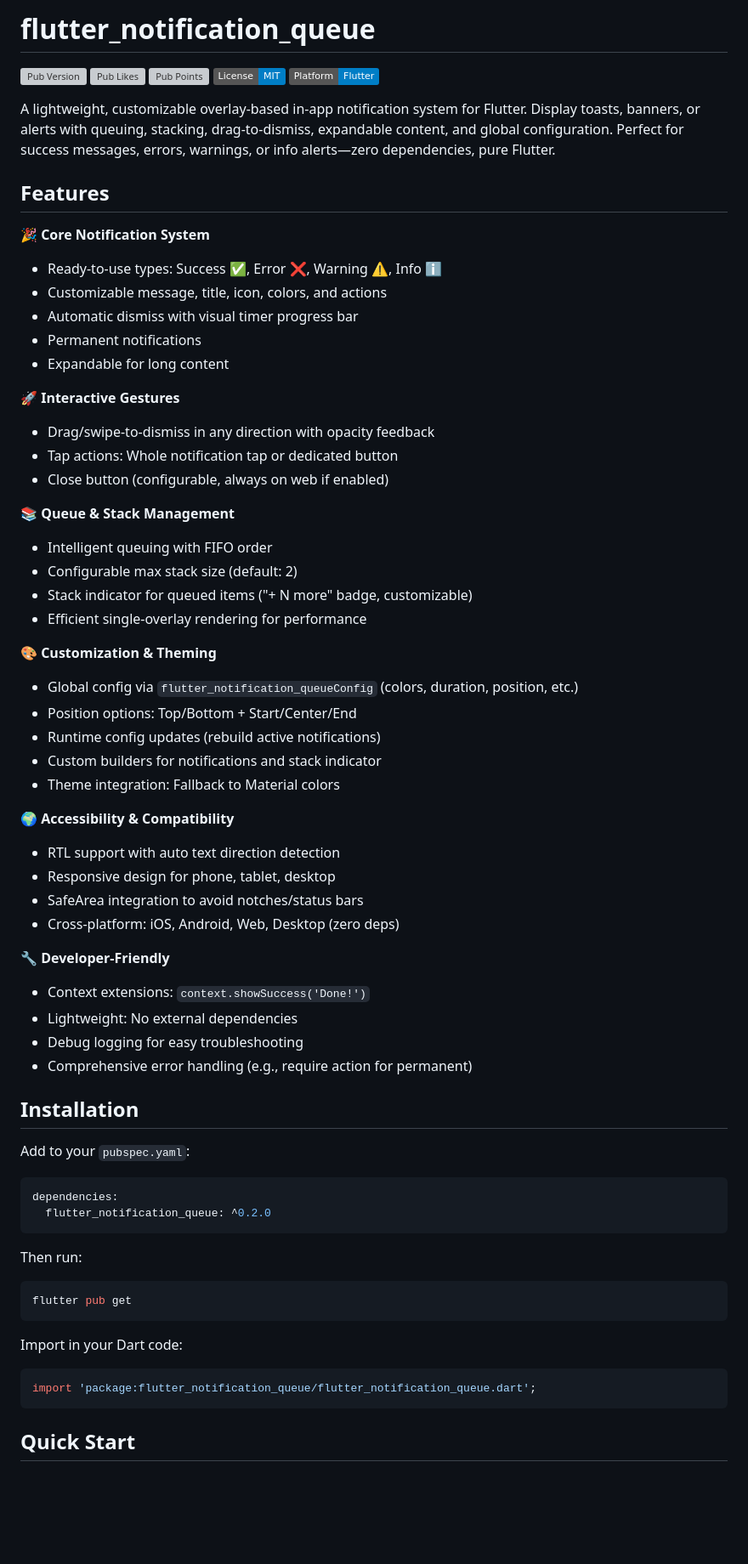
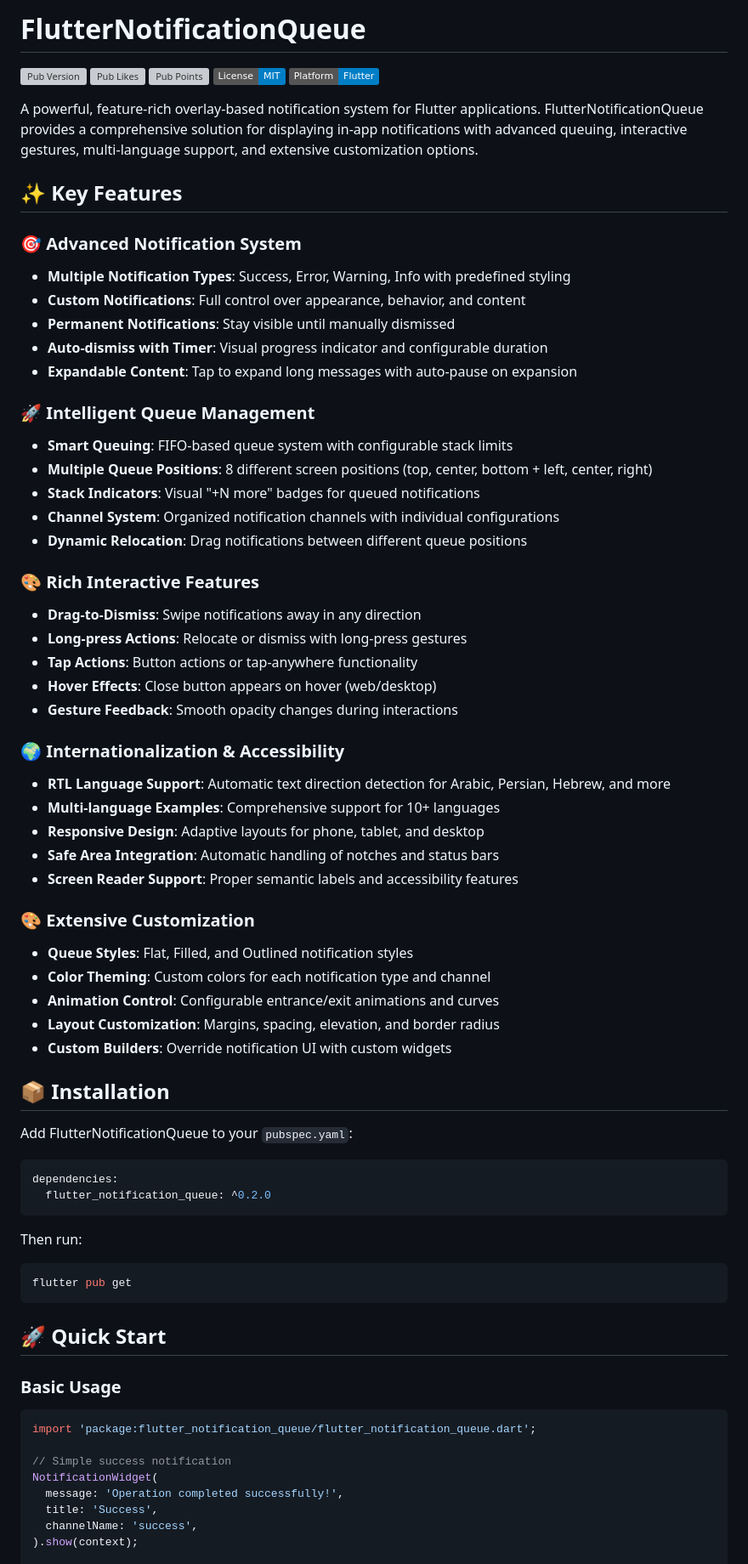
Before and after one commit to pooriaaskarim/flutter_notification_queue, a Markdown page: README.md, the part around one of its changes. Shown at 85% size. GitHub-like rendering; badges without logos; blank space fills up the shorter version; grey boxes are pictures that could not be loaded.

````diff
--- a/README.md
+++ b/README.md
@@ -1,4 +1,4 @@
-# flutter_notification_queue
+# FlutterNotificationQueue
 
 [![Pub Version](https://img.shields.io/pub/v/flutter_notification_queue)](https://pub.dev/packages/flutter_notification_queue)
 [![Pub Likes](https://img.shields.io/pub/likes/flutter_notification_queue)](https://pub.dev/packages/flutter_notification_queue)
@@ -6,50 +6,48 @@
 [![License: MIT](https://img.shields.io/badge/License-MIT-blue.svg)](https://opensource.org/licenses/MIT)
 [![Platform: Flutter](https://img.shields.io/badge/Platform-Flutter-blue?logo=flutter)](https://flutter.dev)
 
-A lightweight, customizable overlay-based in-app notification system for Flutter. Display toasts, banners, or alerts with queuing, stacking, drag-to-dismiss, expandable content, and global configuration. Perfect for success messages, errors, warnings, or info alerts—zero dependencies, pure Flutter.
+A powerful, feature-rich overlay-based notification system for Flutter applications. FlutterNotificationQueue provides a comprehensive solution for displaying in-app notifications with advanced queuing, interactive gestures, multi-language support, and extensive customization options.
 
-## Features
+## ✨ Key Features
 
-🎉 **Core Notification System**
-- Ready-to-use types: Success ✅, Error ❌, Warning ⚠️, Info ℹ️
-- Customizable message, title, icon, colors, and actions
-- Automatic dismiss with visual timer progress bar
-- Permanent notifications
-- Expandable for long content
+### 🎯 **Advanced Notification System**
+- **Multiple Notification Types**: Success, Error, Warning, Info with predefined styling
+- **Custom Notifications**: Full control over appearance, behavior, and content
+- **Permanent Notifications**: Stay visible until manually dismissed
+- **Auto-dismiss with Timer**: Visual progress indicator and configurable duration
+- **Expandable Content**: Tap to expand long messages with auto-pause on expansion
 
-🚀 **Interactive Gestures**
-- Drag/swipe-to-dismiss in any direction with opacity feedback
-- Tap actions: Whole notification tap or dedicated button
-- Close button (configurable, always on web if enabled)
+### 🚀 **Intelligent Queue Management**
+- **Smart Queuing**: FIFO-based queue system with configurable stack limits
+- **Multiple Queue Positions**: 8 different screen positions (top, center, bottom + left, center, right)
+- **Stack Indicators**: Visual "+N more" badges for queued notifications
+- **Channel System**: Organized notification channels with individual configurations
+- **Dynamic Relocation**: Drag notifications between different queue positions
 
-📚 **Queue & Stack Management**
-- Intelligent queuing with FIFO order
-- Configurable max stack size (default: 2)
-- Stack indicator for queued items ("+ N more" badge, customizable)
-- Efficient single-overlay rendering for performance
+### 🎨 **Rich Interactive Features**
+- **Drag-to-Dismiss**: Swipe notifications away in any direction
+- **Long-press Actions**: Relocate or dismiss with long-press gestures
+- **Tap Actions**: Button actions or tap-anywhere functionality
+- **Hover Effects**: Close button appears on hover (web/desktop)
+- **Gesture Feedback**: Smooth opacity changes during interactions
 
-🎨 **Customization & Theming**
-- Global config via `flutter_notification_queueConfig` (colors, duration, position, etc.)
-- Position options: Top/Bottom + Start/Center/End
-- Runtime config updates (rebuild active notifications)
-- Custom builders for notifications and stack indicator
-- Theme integration: Fallback to Material colors
+### 🌍 **Internationalization & Accessibility**
+- **RTL Language Support**: Automatic text direction detection for Arabic, Persian, Hebrew, and more
+- **Multi-language Examples**: Comprehensive support for 10+ languages
+- **Responsive Design**: Adaptive layouts for phone, tablet, and desktop
+- **Safe Area Integration**: Automatic handling of notches and status bars
+- **Screen Reader Support**: Proper semantic labels and accessibility features
 
-🌍 **Accessibility & Compatibility**
-- RTL support with auto text direction detection
-- Responsive design for phone, tablet, desktop
-- SafeArea integration to avoid notches/status bars
-- Cross-platform: iOS, Android, Web, Desktop (zero deps)
+### 🎨 **Extensive Customization**
+- **Queue Styles**: Flat, Filled, and Outlined notification styles
+- **Color Theming**: Custom colors for each notification type and channel
+- **Animation Control**: Configurable entrance/exit animations and curves
+- **Layout Customization**: Margins, spacing, elevation, and border radius
+- **Custom Builders**: Override notification UI with custom widgets
 
-🔧 **Developer-Friendly**
-- Context extensions: `context.showSuccess('Done!')`
-- Lightweight: No external dependencies
-- Debug logging for easy troubleshooting
-- Comprehensive error handling (e.g., require action for permanent)
+## 📦 Installation
 
-## Installation
-
-Add to your `pubspec.yaml`:
+Add FlutterNotificationQueue to your `pubspec.yaml`:
 
 ```yaml
 dependencies:
@@ -62,11 +60,17 @@ Then run:
 flutter pub get
 ```
 
-Import in your Dart code:
+## 🚀 Quick Start
+
+### Basic Usage
 
 ```dart
 import 'package:flutter_notification_queue/flutter_notification_queue.dart';
-```
 
-## Quick Start
+// Simple success notification
+NotificationWidget(
+  message: 'Operation completed successfully!',
+  title: 'Success',
+  channelName: 'success',
+).show(context);
 
````
Also changed, not shown: other parts of README.md (+348 -93 lines).
